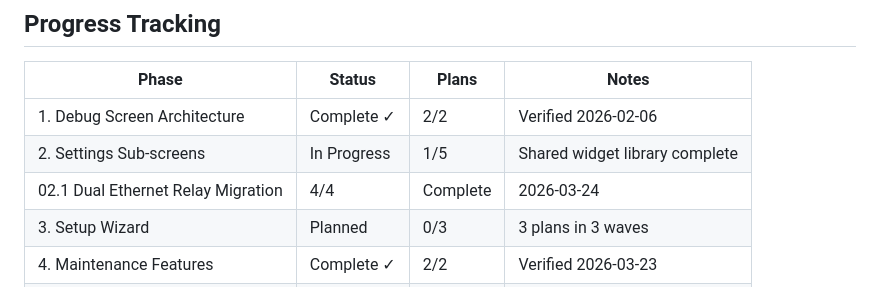
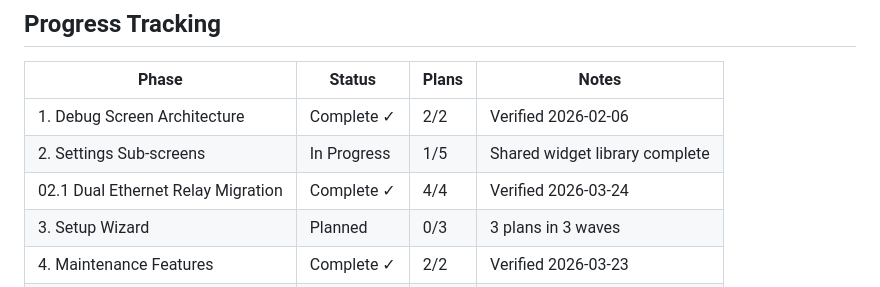
Before and after one commit to reckj/MoniToniVending, a Markdown page: .planning/ROADMAP.md, the part around the change. Rendered like a GitHub page.

```diff
--- a/.planning/ROADMAP.md
+++ b/.planning/ROADMAP.md
@@ -186,7 +186,7 @@ Phase 1 (Architecture)
 |-------|--------|-------|-------|
 | 1. Debug Screen Architecture | Complete ✓ | 2/2 | Verified 2026-02-06 |
 | 2. Settings Sub-screens | In Progress | 1/5 | Shared widget library complete |
-| 02.1 Dual Ethernet Relay Migration | 4/4 | Complete   | 2026-03-24 |
+| 02.1 Dual Ethernet Relay Migration | Complete ✓ | 4/4 | Verified 2026-03-24 |
 | 3. Setup Wizard | Planned | 0/3 | 3 plans in 3 waves |
 | 4. Maintenance Features | Complete ✓ | 2/2 | Verified 2026-03-23 |
 | 5. UI Polish & Hardware Testing | Not Started | 0/0 | |
```
Also changed, not shown: .planning/STATE.md (+3 -3 lines), 1 other file.
